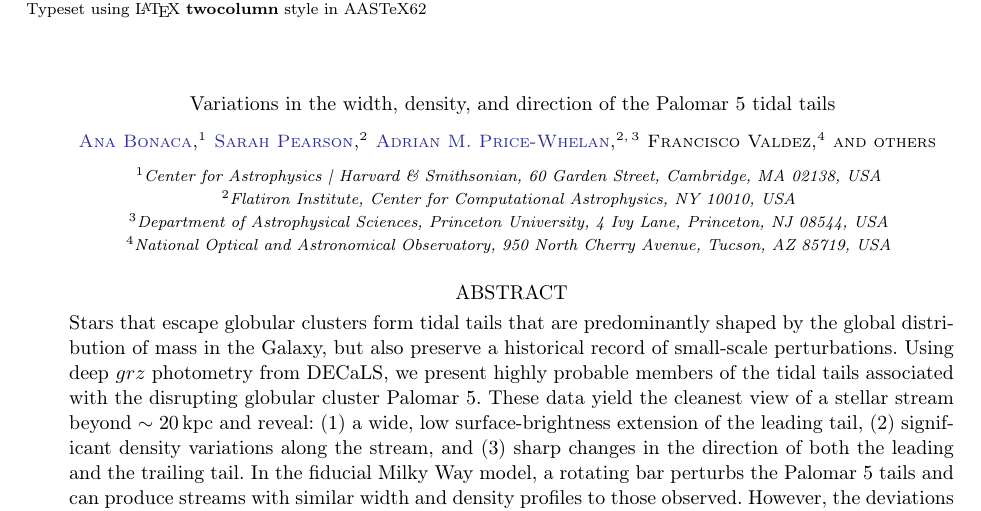
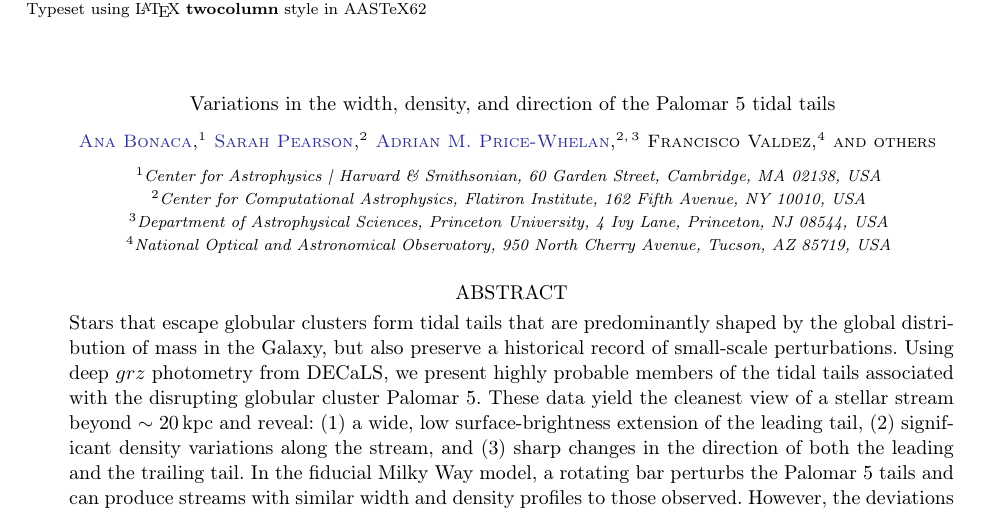
Before and after one commit to adrn/Pal5sBiggestFan, a LaTeX paper (paper/pal5fan.tex): part of page 1 of 12, cut so that both start at the same text. Compiled offline with pdfLaTeX.

Commit message:
fix cca affils

```diff
--- a/paper/pal5fan.tex
+++ b/paper/pal5fan.tex
@@ -67,10 +67,10 @@
 \correspondingauthor{Ana Bonaca}
 
 \author[0000-0003-0256-5446]{Sarah~Pearson}
-\affiliation{Flatiron Institute, Center for Computational Astrophysics, NY 10010, USA}
+\affiliation{Center for Computational Astrophysics, Flatiron Institute, 162 Fifth Avenue, NY 10010, USA}
 
 \author[0000-0003-0872-7098]{Adrian~M.~Price-Whelan}
-\affiliation{Flatiron Institute, Center for Computational Astrophysics, NY 10010, USA}
+\affiliation{Center for Computational Astrophysics, Flatiron Institute, 162 Fifth Avenue, NY 10010, USA}
 \affiliation{Department of Astrophysical Sciences, Princeton University, 4 Ivy Lane, Princeton, NJ 08544, USA}
 
 \author{Francisco~Valdez}
```
